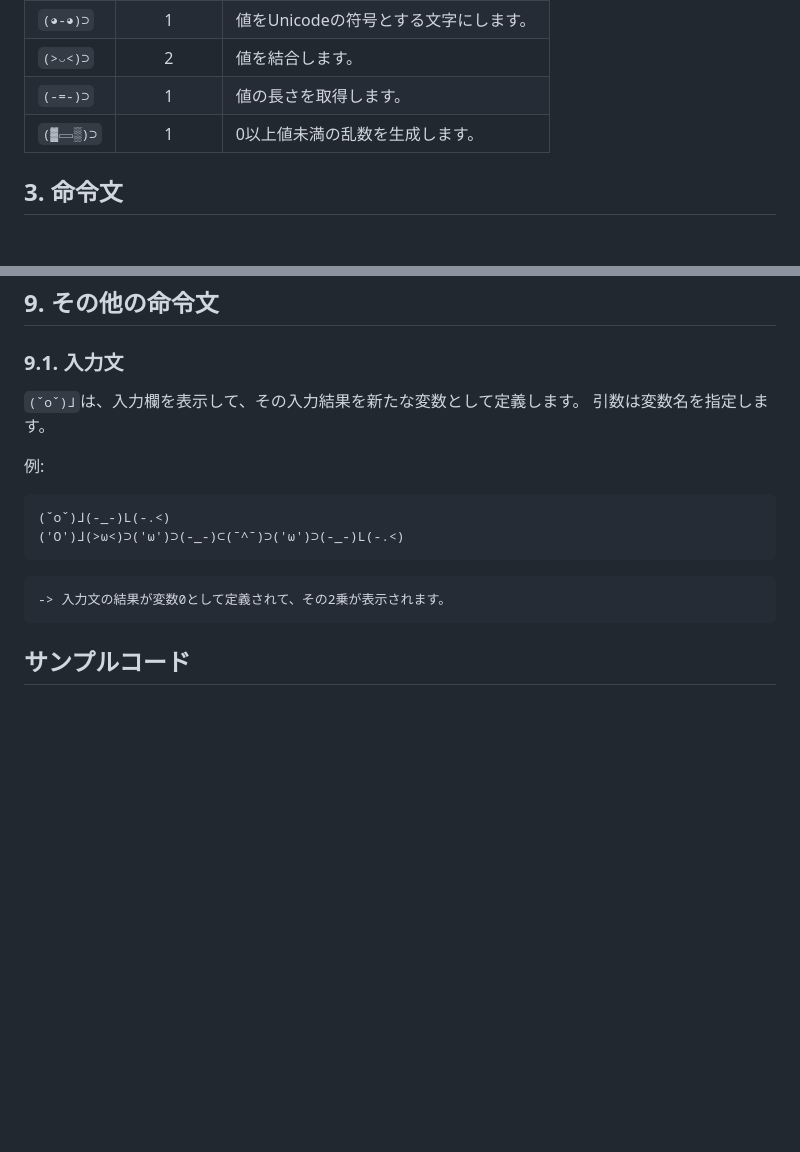
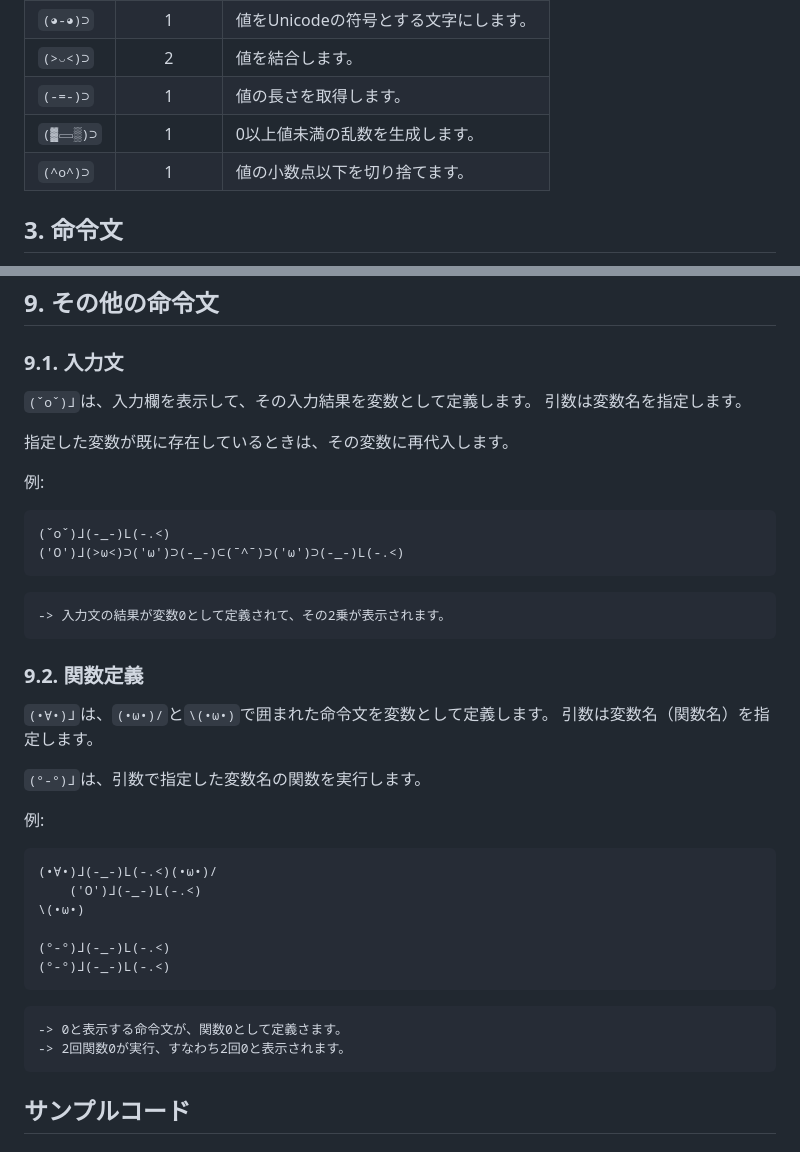
Before and after one commit to o-uki/Fa-c_e-Script, a Markdown page: README.md, 2 parts joined by grey strips. Rendered like a GitHub page; blank space fills up the shorter version.

````diff
--- a/README.md
+++ b/README.md
@@ -175,6 +175,7 @@ Fa(c_e)Scriptのソースコードは、顔文字以外の数字やアルファ
 | `(>◡<)⊃` | 2 | 値を結合します。 |
 | `(-=-)⊃` | 1 | 値の長さを取得します。 |
 | `(▓▭▒)⊃` | 1 | 0以上値未満の乱数を生成します。 |
+| `(^o^)⊃` | 1 | 値の小数点以下を切り捨てます。 |
 
 ## 3. 命令文
 `⅃`を左手とする顔文字は命令文を表します。
@@ -314,8 +315,10 @@ Fa(c_e)Scriptのソースコードは、顔文字以外の数字やアルファ
 
 ## 9. その他の命令文
 ### 9.1. 入力文
-`(ˇoˇ)⅃`は、入力欄を表示して、その入力結果を新たな変数として定義します。
+`(ˇoˇ)⅃`は、入力欄を表示して、その入力結果を変数として定義します。
 引数は変数名を指定します。
+
+指定した変数が既に存在しているときは、その変数に再代入します。
 
 例:
 ```
@@ -325,6 +328,27 @@ Fa(c_e)Scriptのソースコードは、顔文字以外の数字やアルファ
 ```
 -> 入力文の結果が変数0として定義されて、その2乗が表示されます。
 ```
+
+### 9.2. 関数定義
+`(•∀•)⅃`は、`(•ω•)/`と`\(•ω•)`で囲まれた命令文を変数として定義します。
+引数は変数名（関数名）を指定します。
+
+`(°-°)⅃`は、引数で指定した変数名の関数を実行します。
+
+例:
+```
+(•∀•)⅃(-_-)L(-.<)(•ω•)/
+    ('O')⅃(-_-)L(-.<)
+\(•ω•)
+
+(°-°)⅃(-_-)L(-.<)
+(°-°)⅃(-_-)L(-.<)
+```
+```
+-> 0と表示する命令文が、関数0として定義さます。
+-> 2回関数0が実行、すなわち2回0と表示されます。
+```
+
 
 ## サンプルコード
 ### 1.　素数判定
````
